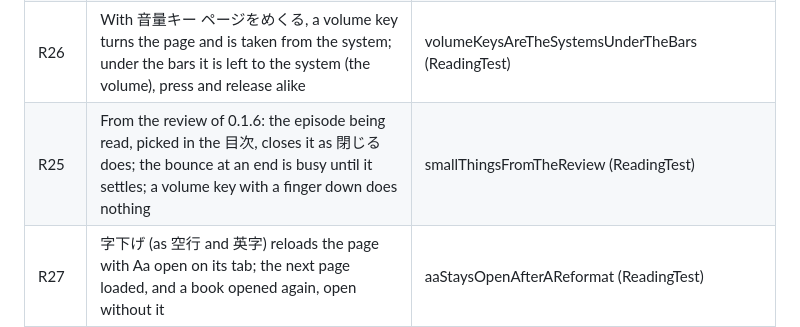
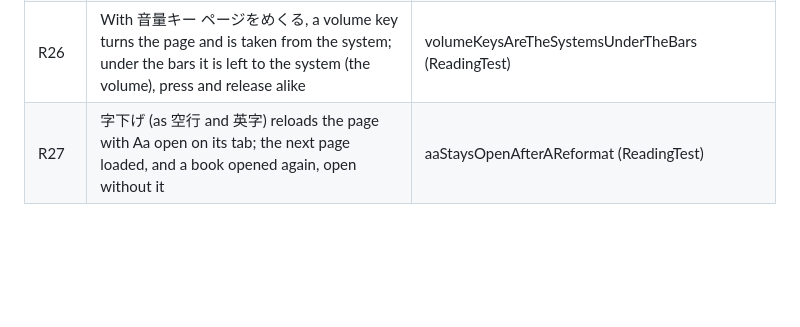
Before and after one commit to Harusame64/tategaki-cho, a Markdown page: docs/e2e.md, the part around the change. GitHub-like rendering; blank space fills up the shorter version.

Commit message:
Drop the R25 row the rebase doubled
Co-Authored-By: Claude Opus 5.5 <noreply@anthropic.com>

```diff
--- a/docs/e2e.md
+++ b/docs/e2e.md
@@ -64,7 +64,6 @@ first episode is the bundled sample) with its episodes kept on the shelf.
 | R24 | The place is the share read: turned to landscape and back, the reader stays at the same share; opened from a place saved at another page count, it opens at the same share; a larger size under the bars counts the page bar again | thePlaceIsTheShareRead (ReadingTest) |
 | R25 | From the review of 0.1.6: the episode being read, picked in the 目次, closes it as 閉じる does; the bounce at an end is busy until it settles; a volume key during a swipe does nothing, also after the text is swapped from under it | smallThingsFromTheReview (ReadingTest) |
 | R26 | With 音量キー ページをめくる, a volume key turns the page and is taken from the system; under the bars it is left to the system (the volume), press and release alike | volumeKeysAreTheSystemsUnderTheBars (ReadingTest) |
-| R25 | From the review of 0.1.6: the episode being read, picked in the 目次, closes it as 閉じる does; the bounce at an end is busy until it settles; a volume key with a finger down does nothing | smallThingsFromTheReview (ReadingTest) |
 | R27 | 字下げ (as 空行 and 英字) reloads the page with Aa open on its tab; the next page loaded, and a book opened again, open without it | aaStaysOpenAfterAReformat (ReadingTest) |
 | U1 | core formats a line with full-width and half-width digits on the phone as its unit tests do on a JVM (Android's regex reads \d as Unicode; the paths it would change today, fractions and dates, are off by default, so this guards the default path; AsciiClassesTest keeps \d \s \w out of core's patterns) | fullWidthDigitsAreLeftAsOnAJvm (CoreOnDeviceTest) |
 | R19b | A 青空文庫 book's sections are its episodes on the page bar, all kept, named as in its 目次; nothing fetched | aBooksSectionsAreItsEpisodesOnTheSlider (ReadingTest) |
```
